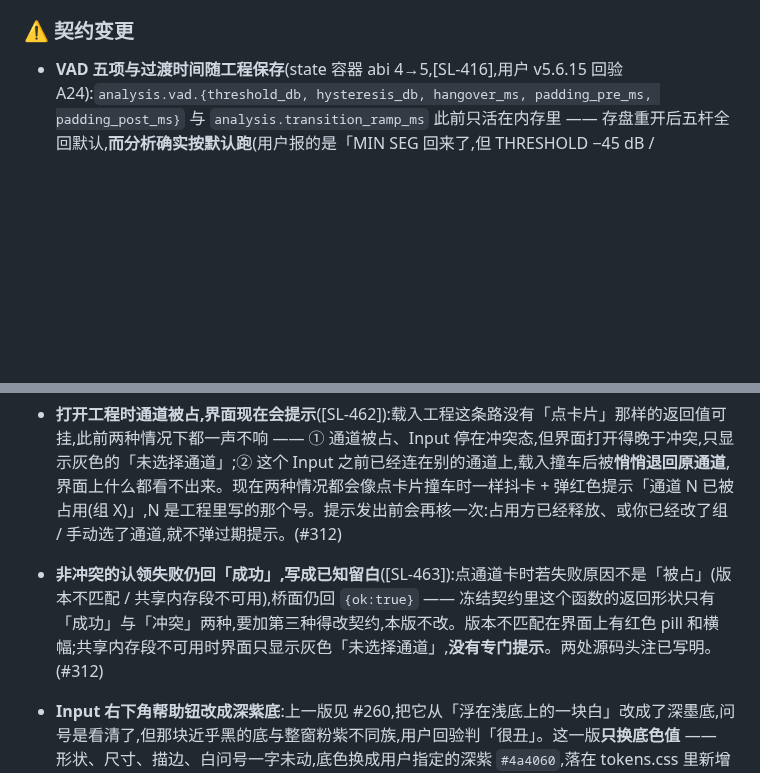
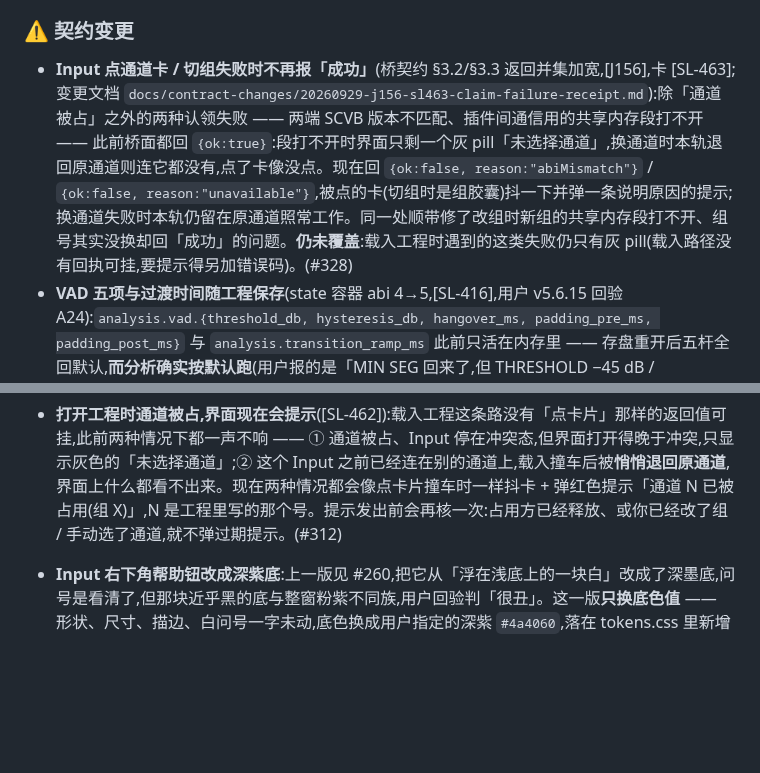
Before and after one commit to synchain-oss/scvb, a Markdown page: CHANGELOG.md, 2 parts joined by grey strips. GitHub-like rendering; blank space fills up the shorter version.

Commit message:
docs(changelog): J156 / SL-463 条目(#328);删掉 #312 那条「写成已知留白」(本版未发,已不成立)
Signed-off-by: DLsnows <noreply@synchain.ca>

```diff
--- a/CHANGELOG.md
+++ b/CHANGELOG.md
@@ -12,6 +12,7 @@
 
 ### ⚠️ 契约变更
 
+- **Input 点通道卡 / 切组失败时不再报「成功」**(桥契约 §3.2/§3.3 返回并集加宽,[J156],卡 [SL-463];变更文档 `docs/contract-changes/20260929-j156-sl463-claim-failure-receipt.md`):除「通道被占」之外的两种认领失败 —— 两端 SCVB 版本不匹配、插件间通信用的共享内存段打不开 —— 此前桥面都回 `{ok:true}`:段打不开时界面只剩一个灰 pill「未选择通道」,换通道时本轨退回原通道则连它都没有,点了卡像没点。现在回 `{ok:false, reason:"abiMismatch"}` / `{ok:false, reason:"unavailable"}`,被点的卡(切组时是组胶囊)抖一下并弹一条说明原因的提示;换通道失败时本轨仍留在原通道照常工作。同一处顺带修了改组时新组的共享内存段打不开、组号其实没换却回「成功」的问题。**仍未覆盖**:载入工程时遇到的这类失败仍只有灰 pill(载入路径没有回执可挂,要提示得另加错误码)。(#328)
 - **VAD 五项与过渡时间随工程保存**(state 容器 abi 4→5,[SL-416],用户 v5.6.15 回验 A24):`analysis.vad.{threshold_db, hysteresis_db, hangover_ms, padding_pre_ms, padding_post_ms}` 与 `analysis.transition_ramp_ms` 此前只活在内存里 —— 存盘重开后五杆全回默认,**而分析确实按默认跑**(用户报的是「MIN SEG 回来了,但 THRESHOLD −45 dB / HYSTERESIS 3 dB / HOLD 200 ms / PAD PRE 120 ms / PAD POST 全部回默认」)。现在 `CFGS` 尾部再扩一整档 24 字节承载它们,容器 abi 4→5 + `migrate_4_to_5`(no-op;abi≤4 的旧工程整档缺席 ⇒ 回落规格默认 −38/6/250/120/200/80 且**不计回落**),golden 新增 `abi5.bin`(abi1–abi4 **保留**作迁移基线)。**连带(有意,报批)**:这六项的引擎初值此前是 −45/3/200(T29 遗留,与 02 §0.3 的出厂档、与 web 滑杆 `def` 都不一致),本版把**引擎初值 / 滑杆 def / 解码缺席与越界回落**三处收到同一处(§0.3 的 −38/6/250),四杆的行程也按 §0.3 收正(hysteresis `0..20`→`3..12`、hangover `0..500`→`100..600`、pad_pre `0..500`→`20..400`、pad_post `0..500`→`50..400`;threshold 与 ramp 一字未动),零回归(core / host 全量套件实跑;读数见 PR 描述)。详见 `docs/contract-changes/20260914-sl416-vad-persist.md`
 - **分析结果现在可以撤销**(桥契约 §1.6 的「撤销」行由「否」改判为「是」,[J89] 2026-08-28 用户批准;变更文档 `docs/contract-changes/20260827-sl209-analyze-undoable.md`)。一次分析(全量 / 选区 / 单轨重新识别)= **一条**撤销步:Ctrl+Z 回到分析前的段表,Ctrl+Y 重放分析结果;与「重新分析不覆盖你手改过的段」天然共存 —— 撤销恢复的是「分析前的那一刻」,那一刻本就含着会被保留的手改段。此前分析是工具里唯一不可撤销的破坏性操作,不满意只能手工改回去(#152)
 - **插件自有撤销栈的深度与内存改为显式定参**:预算 64 MiB、最少保 16 步。此前吃的是 `juce::UndoManager` 的默认值,配上按段数记账的新口径后,真实工程的撤销深度会固定在 30 步、而内存并没有上限(密集工程约 115 MB 常驻)。改后典型工程约 174 步可撤、密集工程约 17 步,内存有了真正的天花板。**用户可感知**:密集工程能回退的步数变少了,换来的是内存不再无限长(#152)
@@ -333,7 +334,6 @@
 - **三语词条交叉核对**(J127:用户授权以 AI 三语交叉核对代替法语人工抽检,以中文为准):核了全部 564 个界面词条与九条红字,改了 3 条 en/fr —— 曲线编辑器导览里「双击删除」补上对象(en/fr 改为「双击一个点将其删除」)、最短段长提示的英文把「选区」误写的 scope 改回 selection(`docs/USER_GUIDE.md` 同句同改)、曲线方向说明的法语冒号前补空格;中文一个字没改,九条红字译文核对一致、未改。`docs/hard-rules.i18n.json` 的 `frReview` 置为 `reviewed`,发版清单第 5 步改为「未经审校不得发版,审校可以是人工或经授权的交叉核对」(#299)
 - **两个 Input 抢同一个通道号时,输掉的那个现在会自己接上**([SL-495],复制带 Input 的轨道时最常见):此前冲突态的 Input 从不重试,占用方删掉或改号之后,它仍停在冲突上,要你手动把通道重选一次(幽灵槽场景还得隔一秒重选两次)。现在冲突态下每秒静默重试一次,占用方一释放(删轨、改号、卸载),约一秒内自动接管(占用方崩溃没来得及释放时,仍按既有规则等它心跳陈旧且进程已不在之后才能接管);重试不改你配置的通道号,也不改工程存档。未选通道、版本不匹配、共享内存段不可用这三种状态不参与重试。(#312)
 - **打开工程时通道被占,界面现在会提示**([SL-462]):载入工程这条路没有「点卡片」那样的返回值可挂,此前两种情况下都一声不响 —— ① 通道被占、Input 停在冲突态,但界面打开得晚于冲突,只显示灰色的「未选择通道」;② 这个 Input 之前已经连在别的通道上,载入撞车后被**悄悄退回原通道**,界面上什么都看不出来。现在两种情况都会像点卡片撞车时一样抖卡 + 弹红色提示「通道 N 已被占用(组 X)」,N 是工程里写的那个号。提示发出前会再核一次:占用方已经释放、或你已经改了组 / 手动选了通道,就不弹过期提示。(#312)
-- **非冲突的认领失败仍回「成功」,写成已知留白**([SL-463]):点通道卡时若失败原因不是「被占」(版本不匹配 / 共享内存段不可用),桥面仍回 `{ok:true}` —— 冻结契约里这个函数的返回形状只有「成功」与「冲突」两种,要加第三种得改契约,本版不改。版本不匹配在界面上有红色 pill 和横幅;共享内存段不可用时界面只显示灰色「未选择通道」,**没有专门提示**。两处源码头注已写明。(#312)
 
 - **Input 右下角帮助钮改成深紫底**:上一版见 #260,把它从「浮在浅底上的一块白」改成了深墨底,问号是看清了,但那块近乎黑的底与整窗粉紫不同族,用户回验判「很丑」。这一版**只换底色值** —— 形状、尺寸、描边、白问号一字未动,底色换成用户指定的深紫 `#4a4060`,落在 tokens.css 里新增的 `--acc-chip-violet` 上(与提示卡那几枚紫**字**色各管各的角色)。可读性判据(问号 vs 钮底、钮底 vs 所在渐变面,两处 WCAG 对比度 ≥3:1)原样保留并照过(#266)
 - **Input 右下角帮助钮不再是一块浮在浅底上的白**:改成深墨 chip(--acc-ink 底 + --txt-dark-1 问号,全是既有 token,没有新色值),smoke-ui-layout-page 新增的 A8 判据钉「问号 vs 钮面」「钮面 vs 所在底」两处 WCAG 对比度 ≥3:1,把旧的白玻璃样式注回即红(#260)
```
